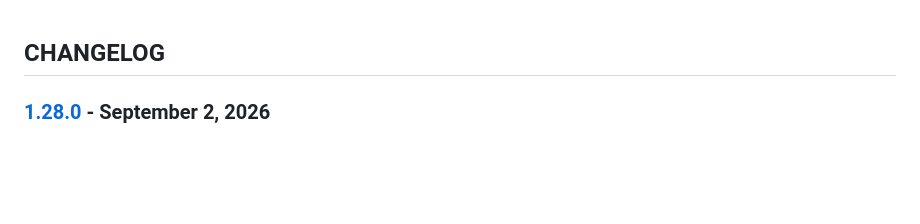
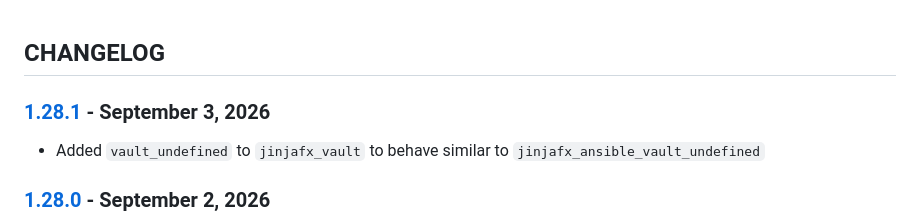
Before and after one commit to cmason3/jinjafx, a Markdown page: CHANGELOG.md, the part around one of its changes. Drawn GitHub-style; blank space fills up the shorter version.

Commit message:
update jinjafx

```diff
--- a/CHANGELOG.md
+++ b/CHANGELOG.md
@@ -1,4 +1,7 @@
 ## CHANGELOG
+
+### [1.28.1] - September 3, 2026
+- Added `vault_undefined` to `jinjafx_vault` to behave similar to `jinjafx_ansible_vault_undefined`
 
 ### [1.28.0] - September 2, 2026
 - Dropped support for Python 3.10
```
Also changed, not shown: other parts of CHANGELOG.md (+1 -0 lines).
